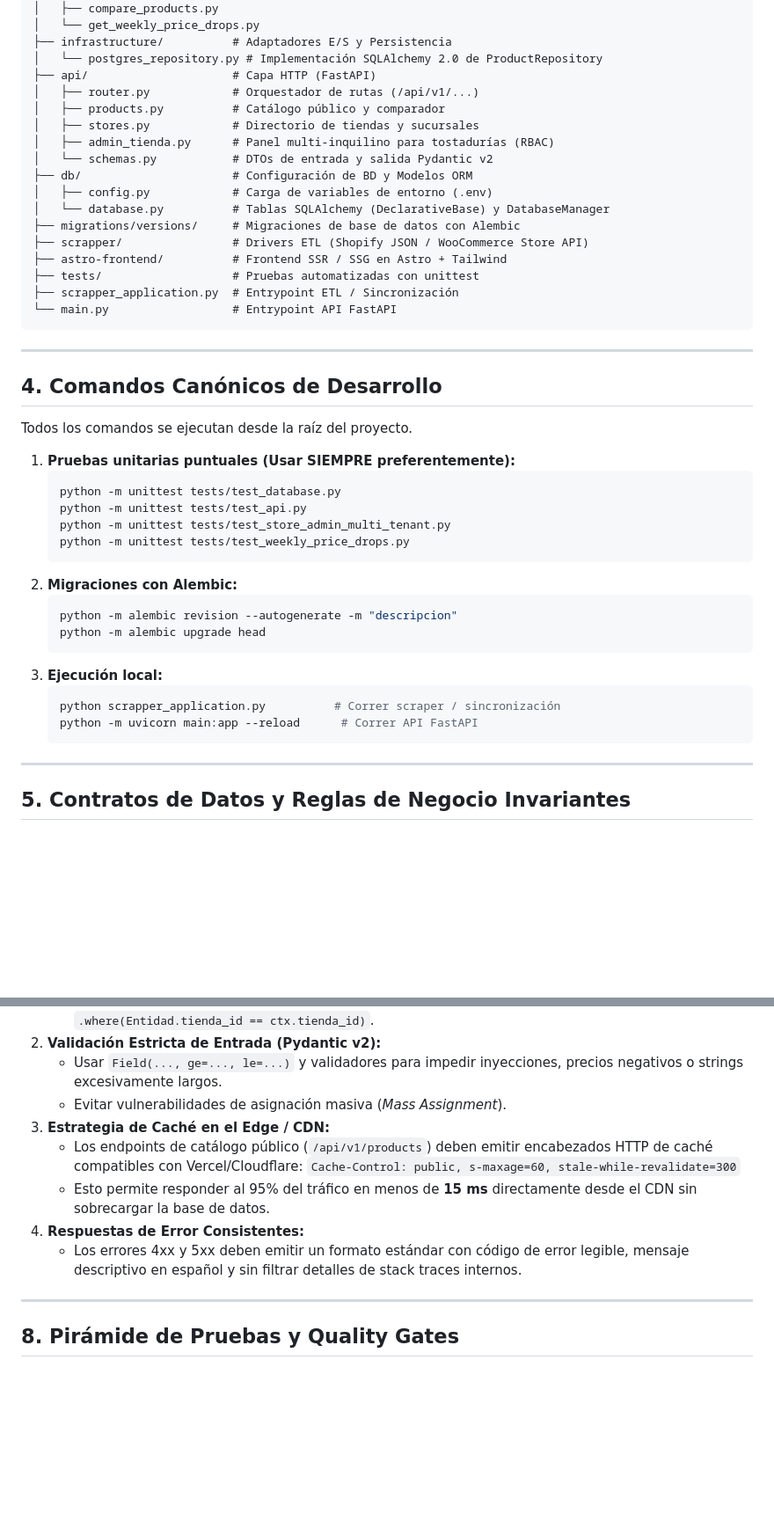
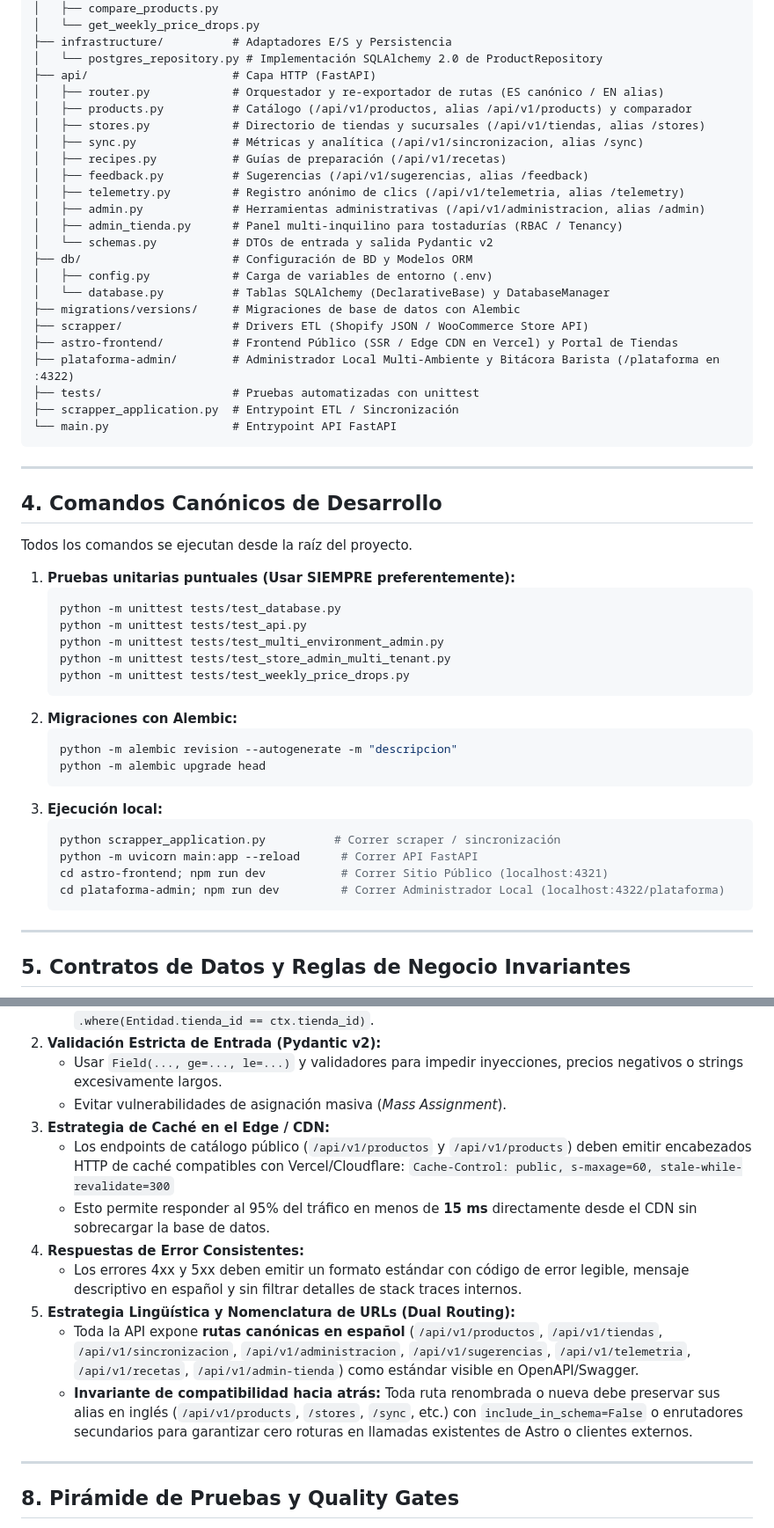
Before and after one commit to nicof93/cafesitios, a Markdown page: AGENTS.md, 2 parts joined by grey strips. Shown at 88% size. Rendered like a GitHub page; blank space fills up the shorter version.

Commit message:
docs: actualizar arquitectura de 4 modulos, plataforma admin y protocolos de desarrollo

````diff
--- a/AGENTS.md
+++ b/AGENTS.md
@@ -53,17 +53,23 @@ cafe-sitios/
 ├── infrastructure/          # Adaptadores E/S y Persistencia
 │   └── postgres_repository.py # Implementación SQLAlchemy 2.0 de ProductRepository
 ├── api/                     # Capa HTTP (FastAPI)
-│   ├── router.py            # Orquestador de rutas (/api/v1/...)
-│   ├── products.py          # Catálogo público y comparador
-│   ├── stores.py            # Directorio de tiendas y sucursales
-│   ├── admin_tienda.py      # Panel multi-inquilino para tostadurías (RBAC)
+│   ├── router.py            # Orquestador y re-exportador de rutas (ES canónico / EN alias)
+│   ├── products.py          # Catálogo (/api/v1/productos, alias /api/v1/products) y comparador
+│   ├── stores.py            # Directorio de tiendas y sucursales (/api/v1/tiendas, alias /stores)
+│   ├── sync.py              # Métricas y analítica (/api/v1/sincronizacion, alias /sync)
+│   ├── recipes.py           # Guías de preparación (/api/v1/recetas)
+│   ├── feedback.py          # Sugerencias (/api/v1/sugerencias, alias /feedback)
+│   ├── telemetry.py         # Registro anónimo de clics (/api/v1/telemetria, alias /telemetry)
+│   ├── admin.py             # Herramientas administrativas (/api/v1/administracion, alias /admin)
+│   ├── admin_tienda.py      # Panel multi-inquilino para tostadurías (RBAC / Tenancy)
 │   └── schemas.py           # DTOs de entrada y salida Pydantic v2
 ├── db/                      # Configuración de BD y Modelos ORM
 │   ├── config.py            # Carga de variables de entorno (.env)
 │   └── database.py          # Tablas SQLAlchemy (DeclarativeBase) y DatabaseManager
 ├── migrations/versions/     # Migraciones de base de datos con Alembic
 ├── scrapper/                # Drivers ETL (Shopify JSON / WooCommerce Store API)
-├── astro-frontend/          # Frontend SSR / SSG en Astro + Tailwind
+├── astro-frontend/          # Frontend Público (SSR / Edge CDN en Vercel) y Portal de Tiendas
+├── plataforma-admin/        # Administrador Local Multi-Ambiente y Bitácora Barista (/plataforma en :4322)
 ├── tests/                   # Pruebas automatizadas con unittest
 ├── scrapper_application.py  # Entrypoint ETL / Sincronización
 └── main.py                  # Entrypoint API FastAPI
@@ -79,6 +85,7 @@ Todos los comandos se ejecutan desde la raíz del proyecto.
    ```powershell
    python -m unittest tests/test_database.py
    python -m unittest tests/test_api.py
+   python -m unittest tests/test_multi_environment_admin.py
    python -m unittest tests/test_store_admin_multi_tenant.py
    python -m unittest tests/test_weekly_price_drops.py
    ```
@@ -91,6 +98,8 @@ Todos los comandos se ejecutan desde la raíz del proyecto.
    ```powershell
    python scrapper_application.py          # Correr scraper / sincronización
    python -m uvicorn main:app --reload      # Correr API FastAPI
+   cd astro-frontend; npm run dev           # Correr Sitio Público (localhost:4321)
+   cd plataforma-admin; npm run dev         # Correr Administrador Local (localhost:4322/plataforma)
    ```
 
 ---
@@ -160,11 +169,14 @@ Todo diseño o modificación del esquema debe cumplir con estándares estrictos
    * Usar `Field(..., ge=..., le=...)` y validadores para impedir inyecciones, precios negativos o strings excesivamente largos.
    * Evitar vulnerabilidades de asignación masiva (*Mass Assignment*).
 3. **Estrategia de Caché en el Edge / CDN:**
-   * Los endpoints de catálogo público (`/api/v1/products`) deben emitir encabezados HTTP de caché compatibles con Vercel/Cloudflare:
+   * Los endpoints de catálogo público (`/api/v1/productos` y `/api/v1/products`) deben emitir encabezados HTTP de caché compatibles con Vercel/Cloudflare:
      `Cache-Control: public, s-maxage=60, stale-while-revalidate=300`
    * Esto permite responder al 95% del tráfico en menos de **15 ms** directamente desde el CDN sin sobrecargar la base de datos.
 4. **Respuestas de Error Consistentes:**
    * Los errores 4xx y 5xx deben emitir un formato estándar con código de error legible, mensaje descriptivo en español y sin filtrar detalles de stack traces internos.
+5. **Estrategia Lingüística y Nomenclatura de URLs (Dual Routing):**
+   * Toda la API expone **rutas canónicas en español** (`/api/v1/productos`, `/api/v1/tiendas`, `/api/v1/sincronizacion`, `/api/v1/administracion`, `/api/v1/sugerencias`, `/api/v1/telemetria`, `/api/v1/recetas`, `/api/v1/admin-tienda`) como estándar visible en OpenAPI/Swagger.
+   * **Invariante de compatibilidad hacia atrás:** Toda ruta renombrada o nueva debe preservar sus alias en inglés (`/api/v1/products`, `/stores`, `/sync`, etc.) con `include_in_schema=False` o enrutadores secundarios para garantizar cero roturas en llamadas existentes de Astro o clientes externos.
 
 ---
 
````
Also changed, not shown: README.md (+20 -11 lines).
